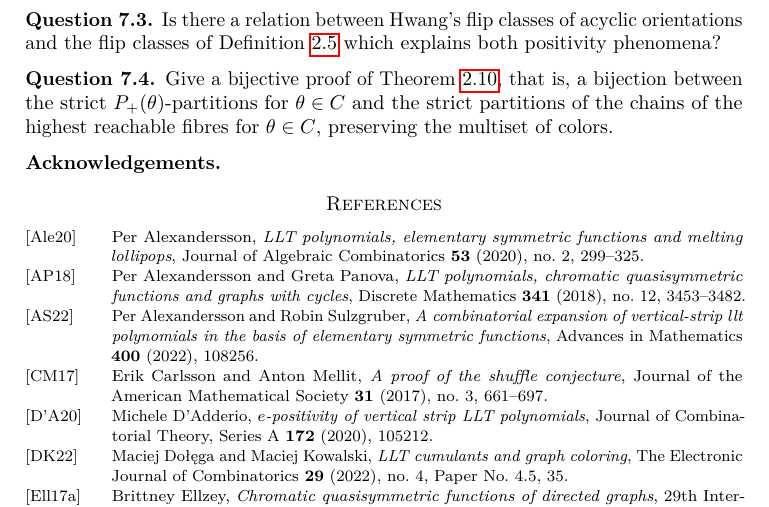
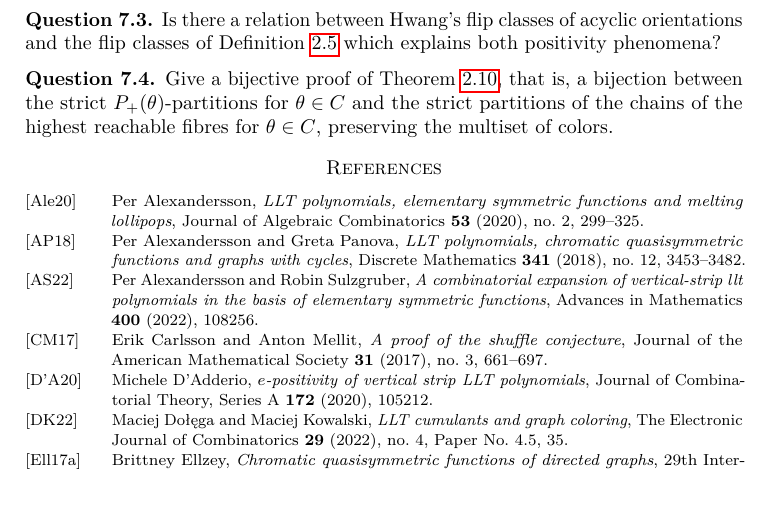
Before and after one commit to PerAlexandersson/VerticalStripLLT, a LaTeX paper (paper/main.tex): part of page 29 of 29, cut so that both start at the same text. Compiled offline with pdfLaTeX.

Commit message:
Hide the empty acknowledgements until written
Co-Authored-By: Claude Opus 5.5 <noreply@anthropic.com>

```diff
--- a/paper/main.tex
+++ b/paper/main.tex
@@ -137,7 +137,7 @@ LLT cumulants.
 \input{sections/circular}
 \input{sections/consequences}
 
-\subsection*{Acknowledgements}
+% \subsection*{Acknowledgements}
 % TODO: funding and colleagues.
 
 \bibliographystyle{amsalpha}
```
Also changed, not shown: 1 other file.
